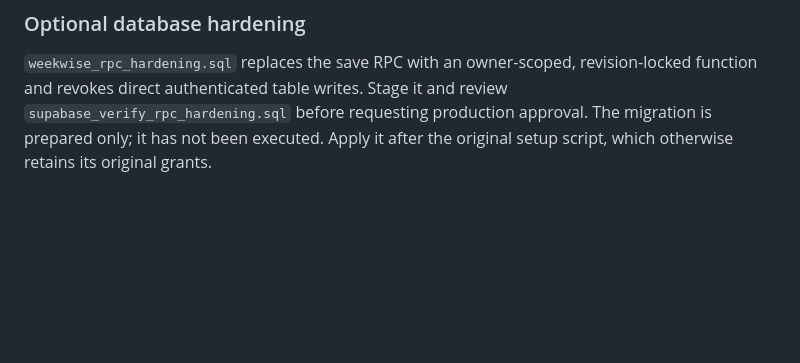
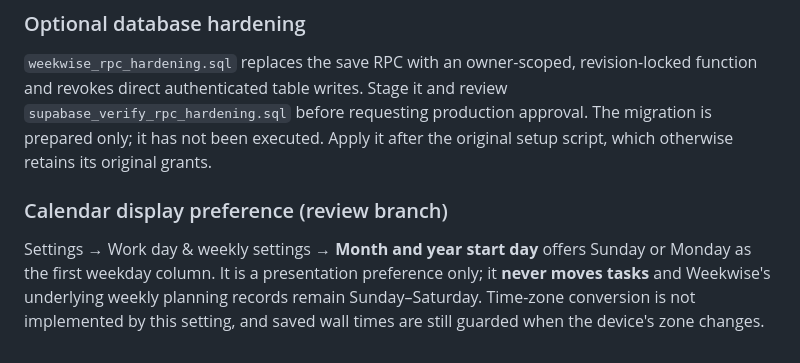
Before and after one commit to ZubaerAhmed13/Schedule, a Markdown page: README.md, the part around the change. Drawn GitHub-style; blank space fills up the shorter version.

Commit message:
Document non-migrating Monday-first calendar layouts

```diff
--- a/README.md
+++ b/README.md
@@ -97,3 +97,7 @@ Screenshots go to `test-results/` and a CI artifact. Existing Deno function chec
 ### Optional database hardening
 
 `weekwise_rpc_hardening.sql` replaces the save RPC with an owner-scoped, revision-locked function and revokes direct authenticated table writes. Stage it and review `supabase_verify_rpc_hardening.sql` before requesting production approval. The migration is prepared only; it has not been executed. Apply it after the original setup script, which otherwise retains its original grants.
+
+### Calendar display preference (review branch)
+
+Settings → Work day & weekly settings → **Month and year start day** offers Sunday or Monday as the first weekday column. It is a presentation preference only; it **never moves tasks** and Weekwise's underlying weekly planning records remain Sunday–Saturday. Time-zone conversion is not implemented by this setting, and saved wall times are still guarded when the device's zone changes.
```
